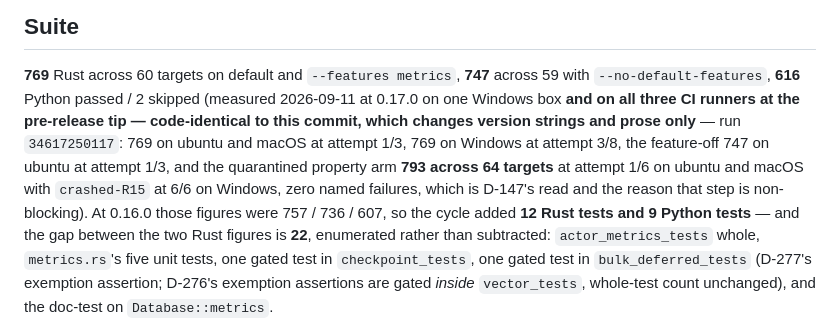
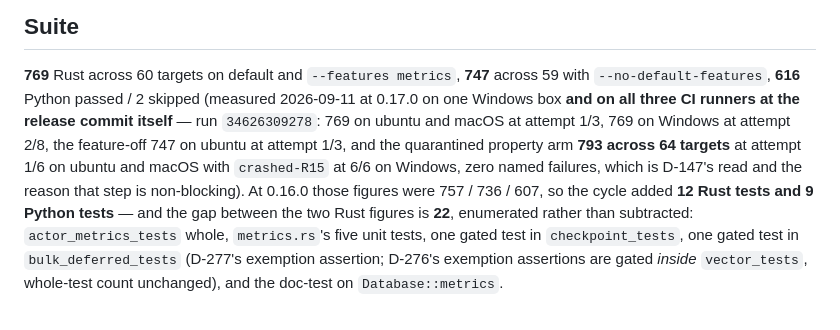
Before and after one commit to opticsWolf/Macrame, a Markdown page: docs/releases/v0.17.0.md, the part around the change. Drawn GitHub-style.

Commit message:
0.17.0: the suite line and the release note quote the run at the release commit itself -- 769/747/616, property arm 793 on ubuntu and macOS and crashed-R15 on Windows per the documented protocol

```diff
--- a/docs/releases/v0.17.0.md
+++ b/docs/releases/v0.17.0.md
@@ -179,12 +179,11 @@ Named rather than glossed, each with the layer it lives on:
 
 **769** Rust across 60 targets on default and `--features metrics`, **747** across 59 with
 `--no-default-features`, **616** Python passed / 2 skipped (measured 2026-09-11 at 0.17.0
-on one Windows box **and on all three CI runners at the pre-release tip — code-identical
-to this commit, which changes version strings and prose only** — run `34617250117`: 769 on
-ubuntu and macOS at attempt 1/3, 769 on Windows at attempt 3/8, the feature-off 747 on
-ubuntu at attempt 1/3, and the quarantined property arm **793 across 64 targets** at
-attempt 1/6 on ubuntu and macOS with `crashed-R15` at 6/6 on Windows, zero named failures,
-which is D-147's read and the reason that step is non-blocking). At 0.16.0 those figures
+on one Windows box **and on all three CI runners at the release commit itself** — run
+`34626309278`: 769 on ubuntu and macOS at attempt 1/3, 769 on Windows at attempt 2/8, the
+feature-off 747 on ubuntu at attempt 1/3, and the quarantined property arm **793 across 64
+targets** at attempt 1/6 on ubuntu and macOS with `crashed-R15` at 6/6 on Windows, zero
+named failures, which is D-147's read and the reason that step is non-blocking). At 0.16.0 those figures
 were 757 / 736 / 607, so the cycle added **12 Rust tests and 9 Python tests** — and the gap
 between the two Rust figures is **22**, enumerated rather than subtracted:
 `actor_metrics_tests` whole, `metrics.rs`'s five unit tests, one gated test in
```
Also changed, not shown: README.md (+1 -1 lines).
